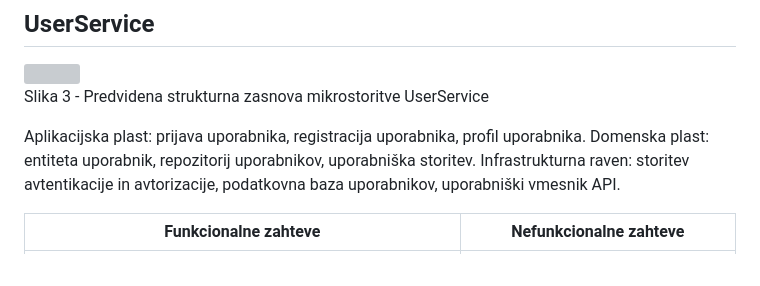
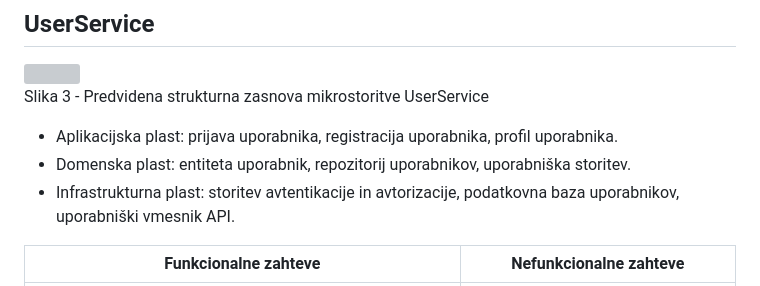
Before and after one commit to Quiirex/book-store, a Markdown page: README.md, the part around the change. Rendered like a GitHub page; grey boxes are pictures that could not be loaded.

```diff
--- a/README.md
+++ b/README.md
@@ -61,9 +61,9 @@ Projekt "Book Store" zajema 3 mikrostoritve in 1 mikro-frontend.
 <img src="https://i.imgur.com/PRrZnao.png">
 <p>Slika 3 - Predvidena strukturna zasnova mikrostoritve UserService</p>
 
-Aplikacijska plast: prijava uporabnika, registracija uporabnika, profil uporabnika.
-Domenska plast: entiteta uporabnik, repozitorij uporabnikov, uporabniška storitev.
-Infrastrukturna raven: storitev avtentikacije in avtorizacije, podatkovna baza uporabnikov, uporabniški vmesnik API.
+* Aplikacijska plast: prijava uporabnika, registracija uporabnika, profil uporabnika.
+* Domenska plast: entiteta uporabnik, repozitorij uporabnikov, uporabniška storitev.
+* Infrastrukturna plast: storitev avtentikacije in avtorizacije, podatkovna baza uporabnikov, uporabniški vmesnik API.
 
 | Funkcionalne zahteve                                                                                                                 | Nefunkcionalne zahteve                                                 |
 |--------------------------------------------------------------------------------------------------------------------------------------|------------------------------------------------------------------------|
```
